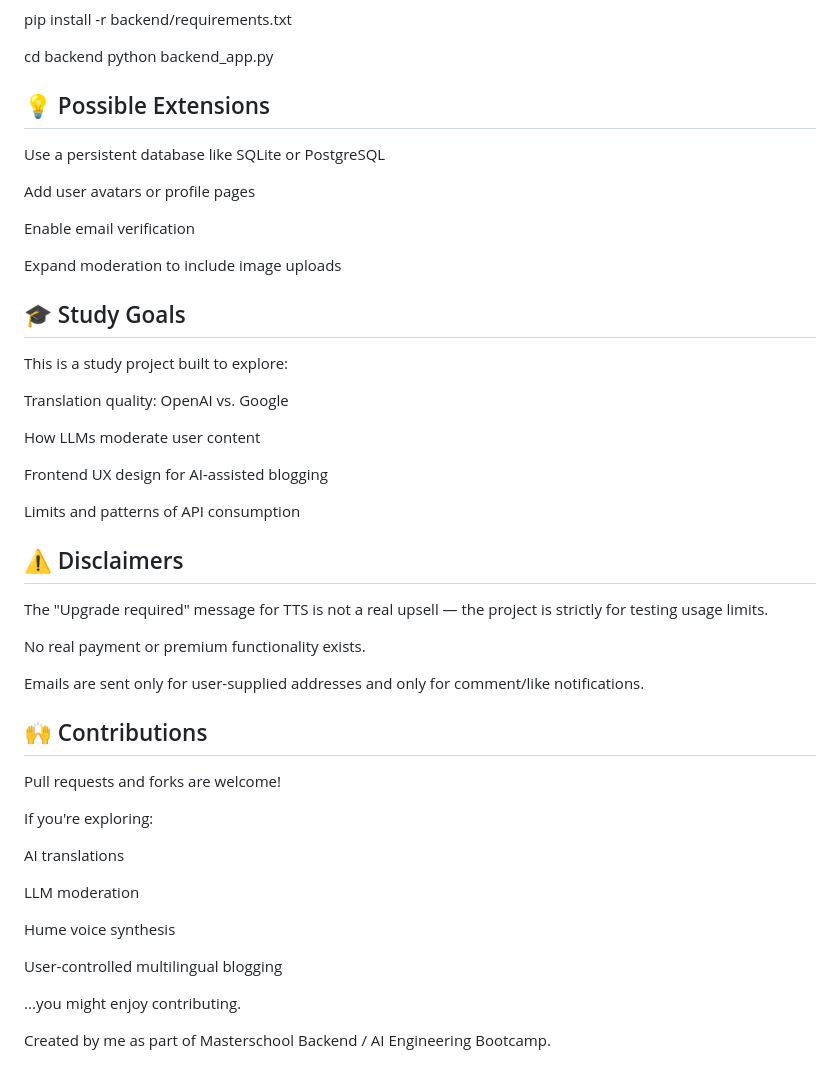
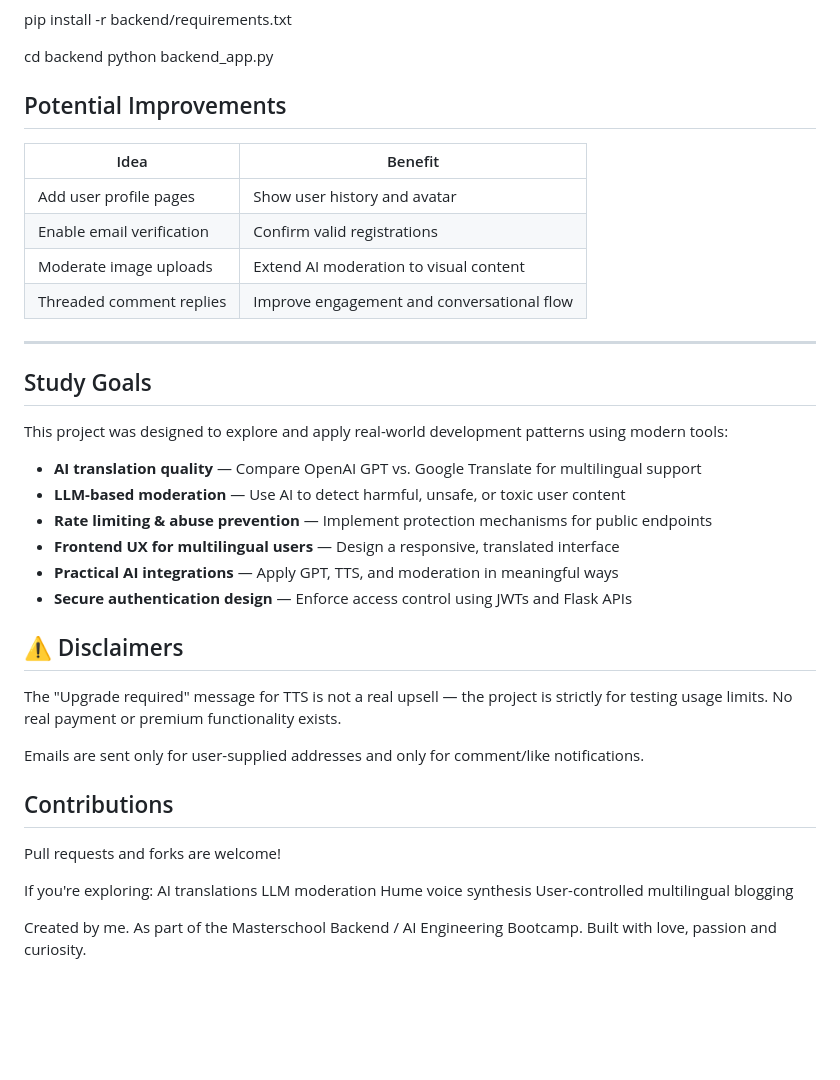
Before and after one commit to MartinEnke/Masterblog_API, a Markdown page: README.md, the part around one of its changes. Drawn GitHub-style; folded sections open; blank space fills up the shorter version.

```diff
--- a/README.md
+++ b/README.md
@@ -82,46 +127,46 @@ cd backend
 python backend_app.py
 
 
-## 💡 Possible Extensions
-Use a persistent database like SQLite or PostgreSQL
+## Potential Improvements
 
-Add user avatars or profile pages
+| Idea                        | Benefit                                      |
+|-----------------------------|------------------------------------------------|
+| Add user profile pages      | Show user history and avatar                   |
+| Enable email verification   | Confirm valid registrations                    |
+| Moderate image uploads      | Extend AI moderation to visual content         |
+| Threaded comment replies    | Improve engagement and conversational flow     |
 
-Enable email verification
+---
 
-Expand moderation to include image uploads
+## Study Goals
 
-## 🎓 Study Goals
-This is a study project built to explore:
+This project was designed to explore and apply real-world development patterns using modern tools:
 
-Translation quality: OpenAI vs. Google
+- **AI translation quality** — Compare OpenAI GPT vs. Google Translate for multilingual support
+- **LLM-based moderation** — Use AI to detect harmful, unsafe, or toxic user content
+- **Rate limiting & abuse prevention** — Implement protection mechanisms for public endpoints
+- **Frontend UX for multilingual users** — Design a responsive, translated interface
+- **Practical AI integrations** — Apply GPT, TTS, and moderation in meaningful ways
+- **Secure authentication design** — Enforce access control using JWTs and Flask APIs
 
-How LLMs moderate user content
-
-Frontend UX design for AI-assisted blogging
-
-Limits and patterns of API consumption
 
 ## ⚠️ Disclaimers
-The "Upgrade required" message for TTS is not a real upsell — the project is strictly for testing usage limits.
-
+The "Upgrade required" message for TTS is not a real upsell —
+the project is strictly for testing usage limits.
 No real payment or premium functionality exists.
 
 Emails are sent only for user-supplied addresses and only for comment/like notifications.
 
-## 🙌 Contributions
+## Contributions
 Pull requests and forks are welcome!
 
 If you're exploring:
-
 AI translations
-
 LLM moderation
-
 Hume voice synthesis
-
 User-controlled multilingual blogging
 
-...you might enjoy contributing.
 
-Created by me as part of Masterschool Backend / AI Engineering Bootcamp.
+Created by me.
+As part of the Masterschool Backend / AI Engineering Bootcamp.
+Built with love, passion and curiosity.
```
Also changed, not shown: other parts of README.md (+66 -21 lines).
